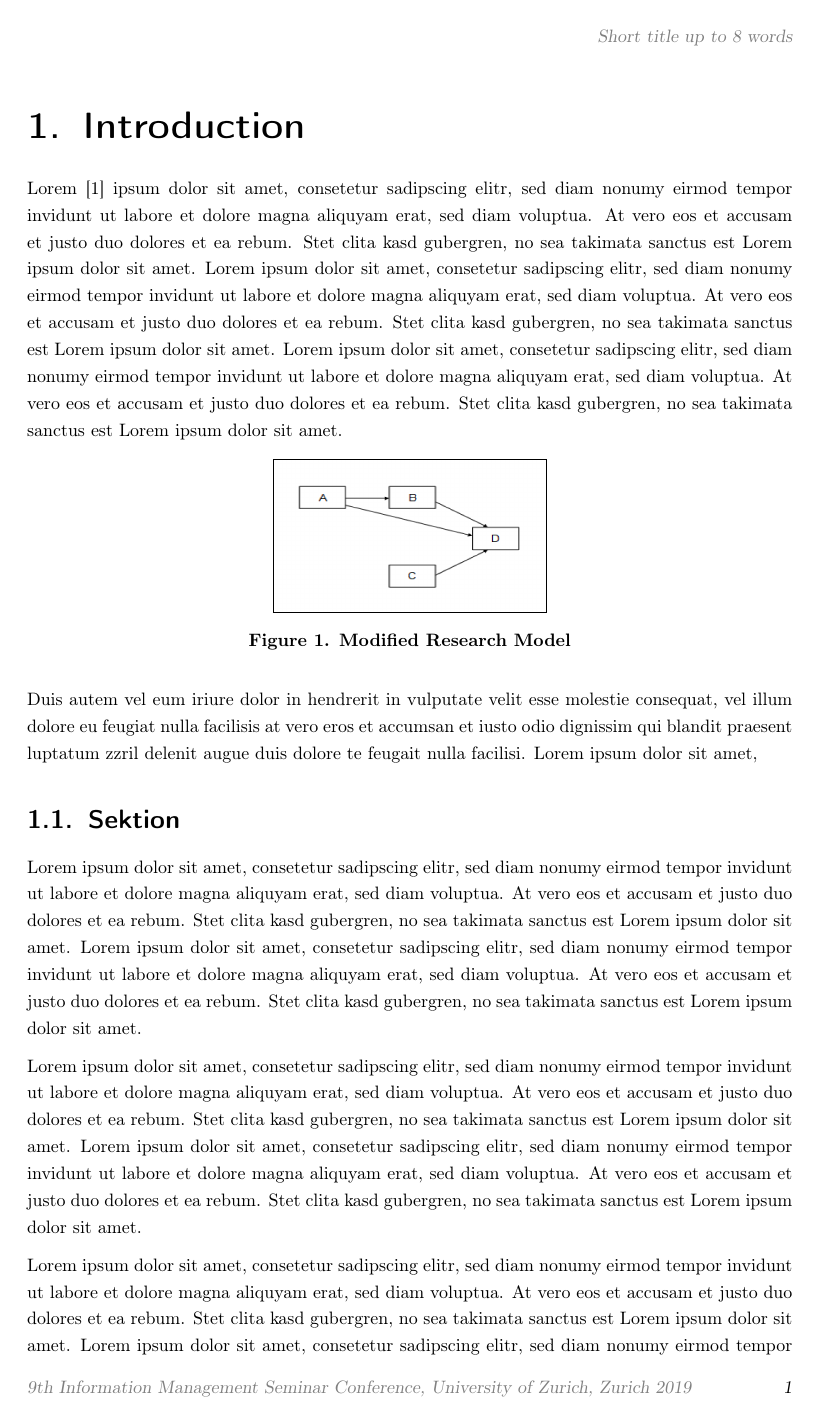
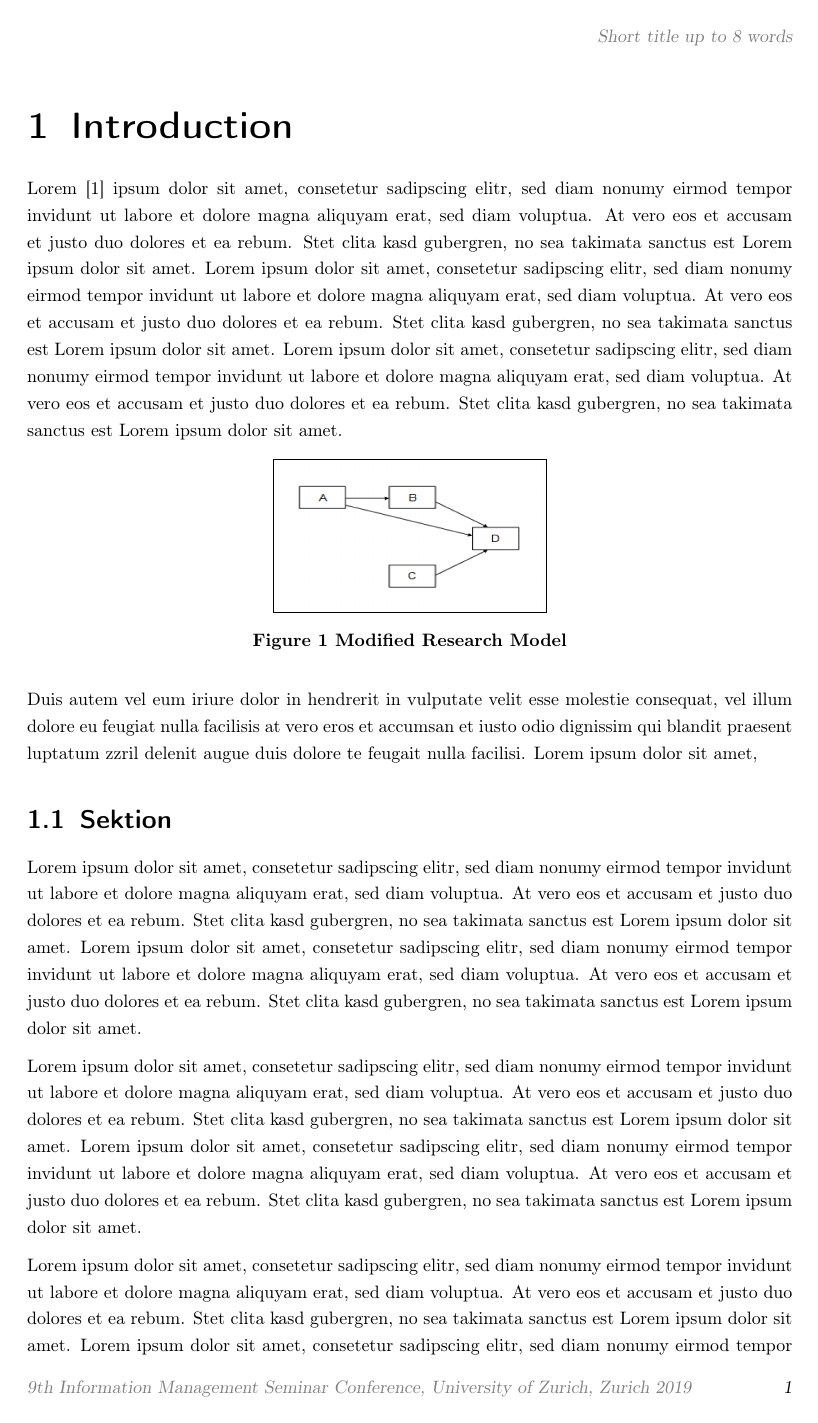
Before and after one commit to Trolleybus/IMS_Paper_Template, a LaTeX book (Main.tex): page 3 of 7. Compiled offline with pdfLaTeX.

Commit message:
No dots after numbers of chapters/sections

```diff
--- a/Main.tex
+++ b/Main.tex
@@ -1,4 +1,4 @@
-\documentclass[oneside,10pt,a4paper,bibliography=totocnumbered,numbers=enddot]{scrbook}
+\documentclass[oneside,10pt,a4paper,bibliography=totocnumbered,numbers=noenddot]{scrbook}
 
 %%%%%%%%%%%%%%%%%%%%%%%%%%%%%%%%%%%%%%
 % NEEDS TO BE DEFINED BY THE STUDENT %
```
